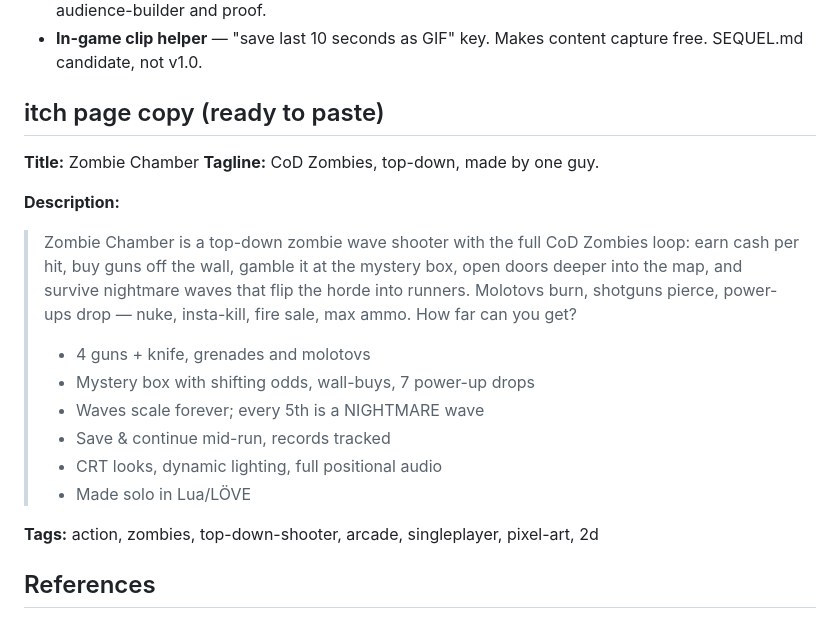
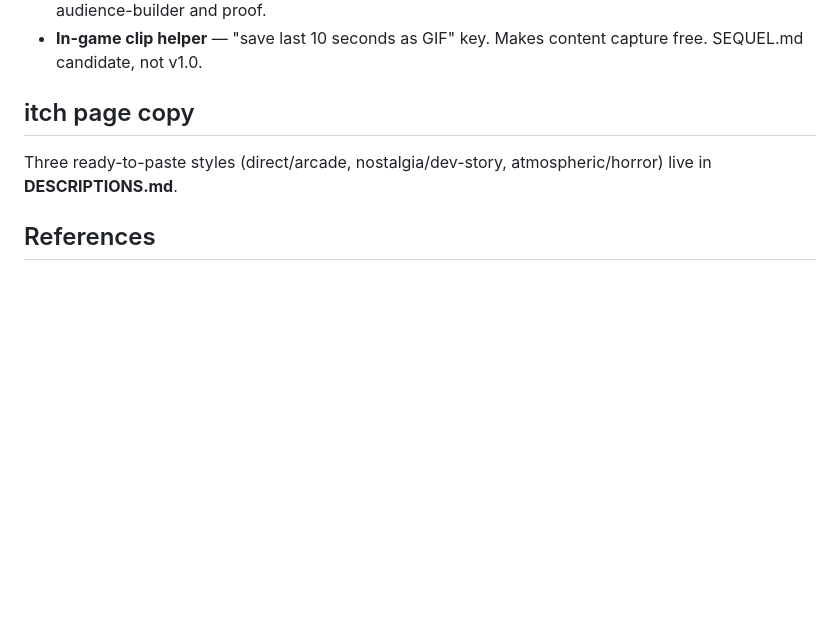
Before and after one commit to gabrielcoffee/topdown-shooter-game, a Markdown page: MARKETING.md, the part around the change. GitHub-like rendering; blank space fills up the shorter version.

Commit message:
marketing: itch page copy split into DESCRIPTIONS.md, 3 styles

```diff
--- a/MARKETING.md
+++ b/MARKETING.md
@@ -93,23 +93,9 @@ Iterate on pillars, not on effort. Effort stays constant.
 - **Steam page for the sequel/expanded version** — wishlists only matter on Steam; itch v1.0 is the audience-builder and proof.
 - **In-game clip helper** — "save last 10 seconds as GIF" key. Makes content capture free. SEQUEL.md candidate, not v1.0.
 
-## itch page copy (ready to paste)
+## itch page copy
 
-**Title:** Zombie Chamber
-**Tagline:** CoD Zombies, top-down, made by one guy.
-
-**Description:**
-
-> Zombie Chamber is a top-down zombie wave shooter with the full CoD Zombies loop: earn cash per hit, buy guns off the wall, gamble it at the mystery box, open doors deeper into the map, and survive nightmare waves that flip the horde into runners. Molotovs burn, shotguns pierce, power-ups drop — nuke, insta-kill, fire sale, max ammo. How far can you get?
->
-> - 4 guns + knife, grenades and molotovs
-> - Mystery box with shifting odds, wall-buys, 7 power-up drops
-> - Waves scale forever; every 5th is a NIGHTMARE wave
-> - Save & continue mid-run, records tracked
-> - CRT looks, dynamic lighting, full positional audio
-> - Made solo in Lua/LÖVE
-
-**Tags:** action, zombies, top-down-shooter, arcade, singleplayer, pixel-art, 2d
+Three ready-to-paste styles (direct/arcade, nostalgia/dev-story, atmospheric/horror) live in **DESCRIPTIONS.md**.
 
 ## References
 
```
Also changed, not shown: DESCRIPTIONS.md (added, +46 -0 lines).
